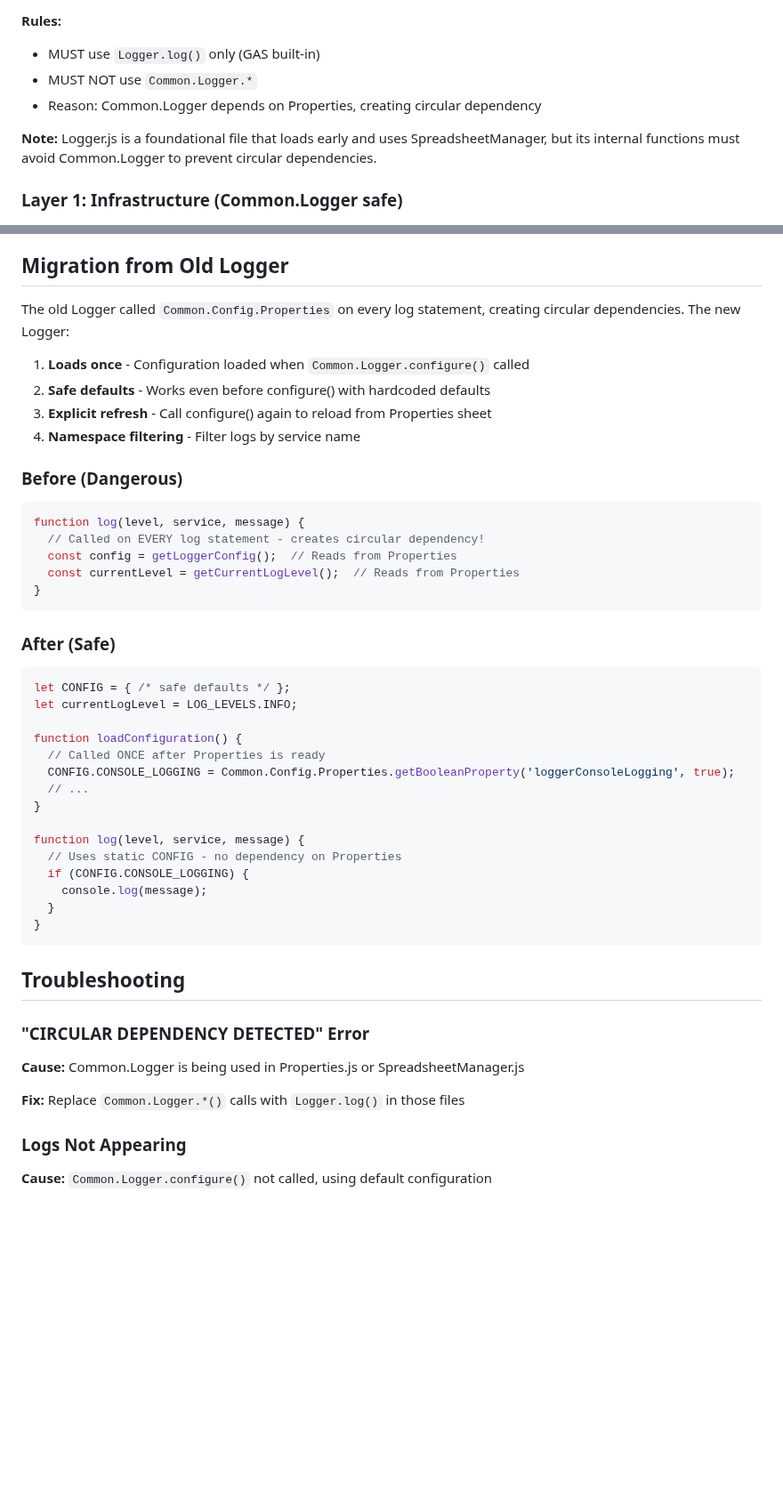
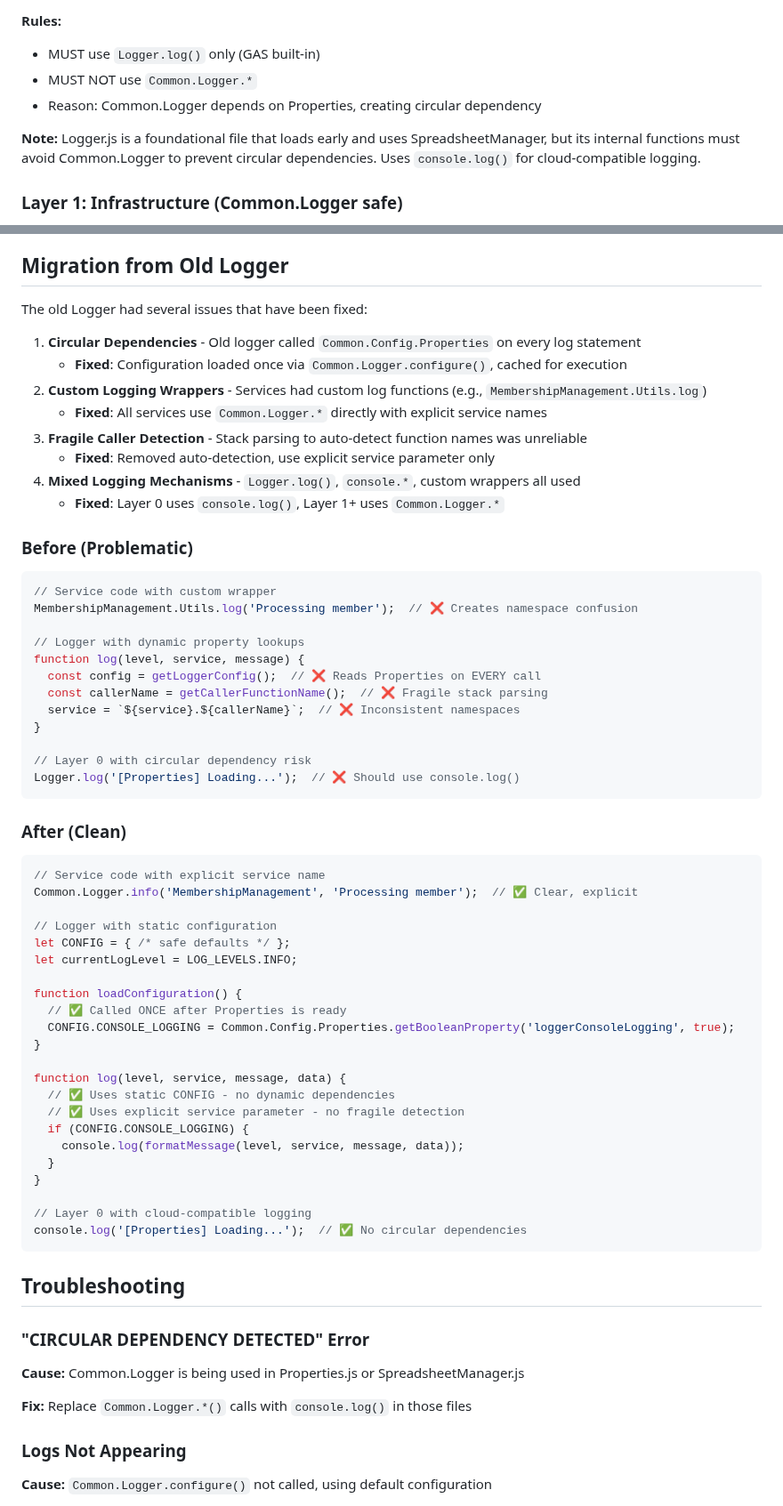
Before and after one commit to TobyHFerguson/SCCCCMembershipManagement, a Markdown page: docs/LOGGER_ARCHITECTURE.md, 2 parts joined by grey strips. Shown at 89% size. Rendered like a GitHub page; blank space fills up the shorter version.

````diff
--- a/docs/LOGGER_ARCHITECTURE.md
+++ b/docs/LOGGER_ARCHITECTURE.md
@@ -14,7 +14,7 @@ To prevent circular dependencies, the codebase follows a strict layering:
 - MUST NOT use `Common.Logger.*`
 - Reason: Common.Logger depends on Properties, creating circular dependency
 
-**Note:** Logger.js is a foundational file that loads early and uses SpreadsheetManager, but its internal functions must avoid Common.Logger to prevent circular dependencies.
+**Note:** Logger.js is a foundational file that loads early and uses SpreadsheetManager, but its internal functions must avoid Common.Logger to prevent circular dependencies. Uses `console.log()` for cloud-compatible logging.
 
 ### Layer 1: Infrastructure (Common.Logger safe)
 - `Data.Access.js` - High-level data access helpers
@@ -139,39 +139,57 @@ This validates that:
 
 ## Migration from Old Logger
 
-The old Logger called `Common.Config.Properties` on every log statement, creating circular dependencies. The new Logger:
+The old Logger had several issues that have been fixed:
 
-1. **Loads once** - Configuration loaded when `Common.Logger.configure()` called
-2. **Safe defaults** - Works even before configure() with hardcoded defaults
-3. **Explicit refresh** - Call configure() again to reload from Properties sheet
-4. **Namespace filtering** - Filter logs by service name
+1. **Circular Dependencies** - Old logger called `Common.Config.Properties` on every log statement
+   - **Fixed**: Configuration loaded once via `Common.Logger.configure()`, cached for execution
+2. **Custom Logging Wrappers** - Services had custom log functions (e.g., `MembershipManagement.Utils.log`)
+   - **Fixed**: All services use `Common.Logger.*` directly with explicit service names
+3. **Fragile Caller Detection** - Stack parsing to auto-detect function names was unreliable
+   - **Fixed**: Removed auto-detection, use explicit service parameter only
+4. **Mixed Logging Mechanisms** - `Logger.log()`, `console.*`, custom wrappers all used
+   - **Fixed**: Layer 0 uses `console.log()`, Layer 1+ uses `Common.Logger.*`
 
-### Before (Dangerous)
+### Before (Problematic)
 ```javascript
+// Service code with custom wrapper
+MembershipManagement.Utils.log('Processing member');  // ❌ Creates namespace confusion
+
+// Logger with dynamic property lookups
 function log(level, service, message) {
-  // Called on EVERY log statement - creates circular dependency!
-  const config = getLoggerConfig();  // Reads from Properties
-  const currentLevel = getCurrentLogLevel();  // Reads from Properties
+  const config = getLoggerConfig();  // ❌ Reads Properties on EVERY call
+  const callerName = getCallerFunctionName();  // ❌ Fragile stack parsing
+  service = `${service}.${callerName}`;  // ❌ Inconsistent namespaces
 }
+
+// Layer 0 with circular dependency risk
+Logger.log('[Properties] Loading...');  // ❌ Should use console.log()
 ```
 
-### After (Safe)
+### After (Clean)
 ```javascript
+// Service code with explicit service name
+Common.Logger.info('MembershipManagement', 'Processing member');  // ✅ Clear, explicit
+
+// Logger with static configuration
 let CONFIG = { /* safe defaults */ };
 let currentLogLevel = LOG_LEVELS.INFO;
 
 function loadConfiguration() {
-  // Called ONCE after Properties is ready
+  // ✅ Called ONCE after Properties is ready
   CONFIG.CONSOLE_LOGGING = Common.Config.Properties.getBooleanProperty('loggerConsoleLogging', true);
-  // ...
 }
 
-function log(level, service, message) {
-  // Uses static CONFIG - no dependency on Properties
+function log(level, service, message, data) {
+  // ✅ Uses static CONFIG - no dynamic dependencies
+  // ✅ Uses explicit service parameter - no fragile detection
   if (CONFIG.CONSOLE_LOGGING) {
-    console.log(message);
+    console.log(formatMessage(level, service, message, data));
   }
 }
+
+// Layer 0 with cloud-compatible logging
+console.log('[Properties] Loading...');  // ✅ No circular dependencies
 ```
 
 ## Troubleshooting
@@ -180,7 +198,7 @@ function log(level, service, message) {
 
 **Cause:** Common.Logger is being used in Properties.js or SpreadsheetManager.js
 
-**Fix:** Replace `Common.Logger.*()` calls with `Logger.log()` in those files
+**Fix:** Replace `Common.Logger.*()` calls with `console.log()` in those files
 
 ### Logs Not Appearing
 
````
Also changed, not shown: other parts of docs/LOGGER_ARCHITECTURE.md (+64 -0 lines).
